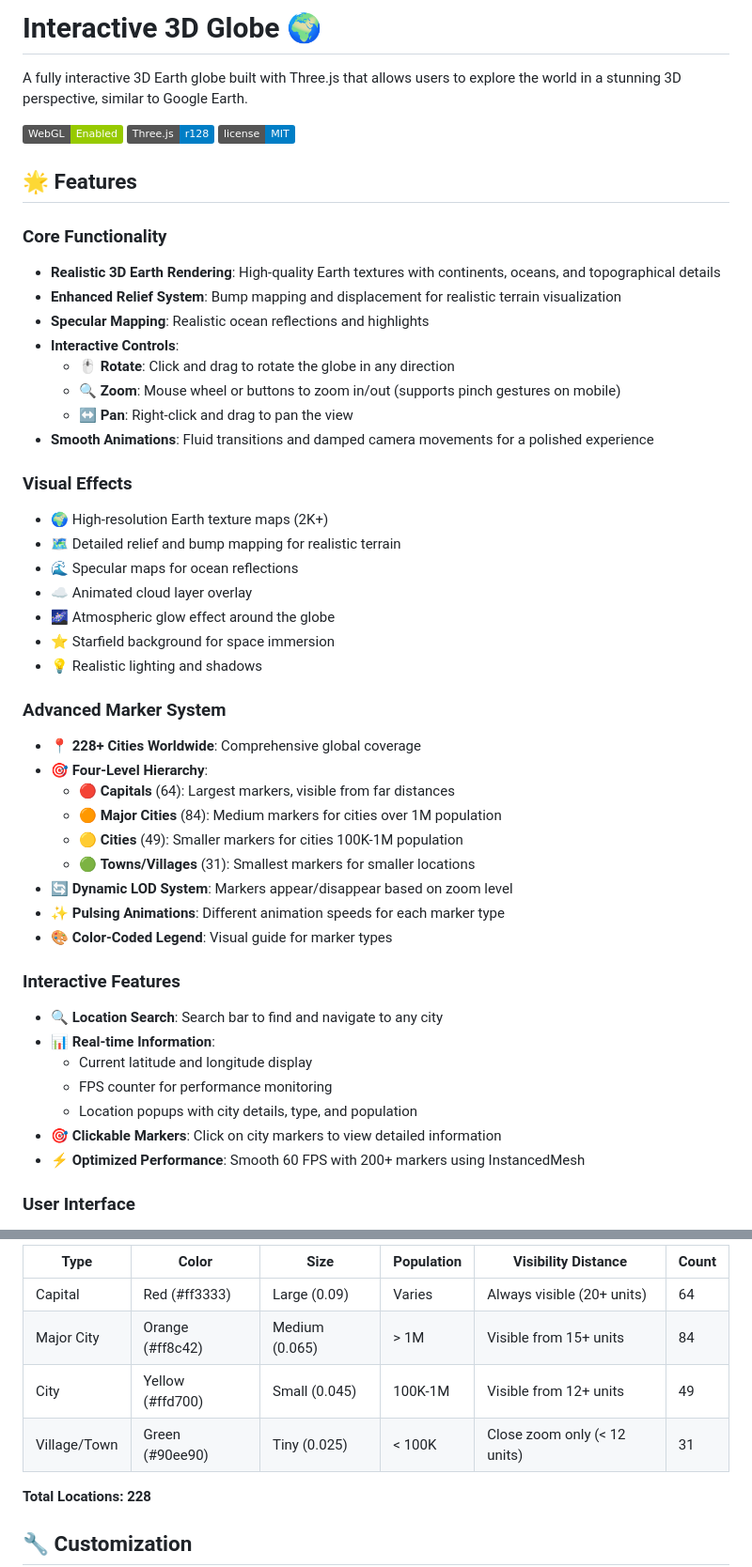
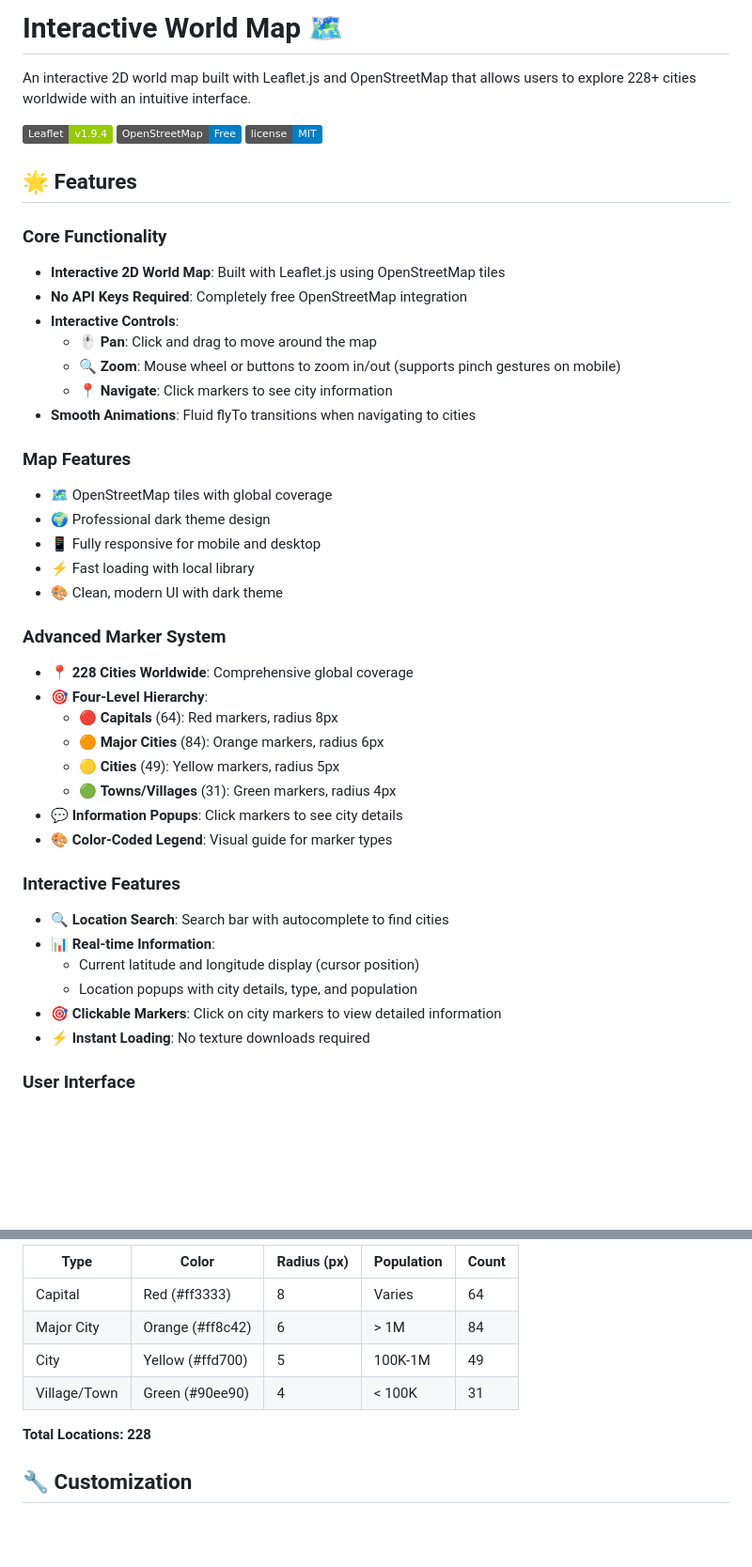
Before and after one commit to tabwwwq/3d-globus-news-cite, a Markdown page: README.md, 2 parts joined by grey strips. Shown at 94% size. Drawn GitHub-style; badges without logos; blank space fills up the shorter version.

```diff
--- a/README.md
+++ b/README.md
@@ -1,51 +1,46 @@
-# Interactive 3D Globe 🌍
+# Interactive World Map 🗺️
 
-A fully interactive 3D Earth globe built with Three.js that allows users to explore the world in a stunning 3D perspective, similar to Google Earth.
+An interactive 2D world map built with Leaflet.js and OpenStreetMap that allows users to explore 228+ cities worldwide with an intuitive interface.
 
-![Interactive 3D Globe](https://img.shields.io/badge/WebGL-Enabled-green)
-![Three.js](https://img.shields.io/badge/Three.js-r128-blue)
+![Leaflet](https://img.shields.io/badge/Leaflet-v1.9.4-green)
+![OpenStreetMap](https://img.shields.io/badge/OpenStreetMap-Free-blue)
 ![License](https://img.shields.io/badge/license-MIT-blue)
 
 ## 🌟 Features
 
 ### Core Functionality
-- **Realistic 3D Earth Rendering**: High-quality Earth textures with continents, oceans, and topographical details
-- **Enhanced Relief System**: Bump mapping and displacement for realistic terrain visualization
-- **Specular Mapping**: Realistic ocean reflections and highlights
+- **Interactive 2D World Map**: Built with Leaflet.js using OpenStreetMap tiles
+- **No API Keys Required**: Completely free OpenStreetMap integration
 - **Interactive Controls**:
-  - 🖱️ **Rotate**: Click and drag to rotate the globe in any direction
+  - 🖱️ **Pan**: Click and drag to move around the map
   - 🔍 **Zoom**: Mouse wheel or buttons to zoom in/out (supports pinch gestures on mobile)
-  - ↔️ **Pan**: Right-click and drag to pan the view
-- **Smooth Animations**: Fluid transitions and damped camera movements for a polished experience
+  - 📍 **Navigate**: Click markers to see city information
+- **Smooth Animations**: Fluid flyTo transitions when navigating to cities
 
-### Visual Effects
-- 🌍 High-resolution Earth texture maps (2K+)
-- 🗺️ Detailed relief and bump mapping for realistic terrain
-- 🌊 Specular maps for ocean reflections
-- ☁️ Animated cloud layer overlay
-- 🌌 Atmospheric glow effect around the globe
-- ⭐ Starfield background for space immersion
-- 💡 Realistic lighting and shadows
+### Map Features
+- 🗺️ OpenStreetMap tiles with global coverage
+- 🌍 Professional dark theme design
+- 📱 Fully responsive for mobile and desktop
+- ⚡ Fast loading with local library
+- 🎨 Clean, modern UI with dark theme
 
 ### Advanced Marker System
-- 📍 **228+ Cities Worldwide**: Comprehensive global coverage
+- 📍 **228 Cities Worldwide**: Comprehensive global coverage
 - 🎯 **Four-Level Hierarchy**:
-  - 🔴 **Capitals** (64): Largest markers, visible from far distances
-  - 🟠 **Major Cities** (84): Medium markers for cities over 1M population
-  - 🟡 **Cities** (49): Smaller markers for cities 100K-1M population
-  - 🟢 **Towns/Villages** (31): Smallest markers for smaller locations
-- 🔄 **Dynamic LOD System**: Markers appear/disappear based on zoom level
-- ✨ **Pulsing Animations**: Different animation speeds for each marker type
+  - 🔴 **Capitals** (64): Red markers, radius 8px
+  - 🟠 **Major Cities** (84): Orange markers, radius 6px
+  - 🟡 **Cities** (49): Yellow markers, radius 5px
+  - 🟢 **Towns/Villages** (31): Green markers, radius 4px
+- 💬 **Information Popups**: Click markers to see city details
 - 🎨 **Color-Coded Legend**: Visual guide for marker types
 
 ### Interactive Features
-- 🔍 **Location Search**: Search bar to find and navigate to any city
+- 🔍 **Location Search**: Search bar with autocomplete to find cities
 - 📊 **Real-time Information**:
-  - Current latitude and longitude display
-  - FPS counter for performance monitoring
+  - Current latitude and longitude display (cursor position)
   - Location popups with city details, type, and population
 - 🎯 **Clickable Markers**: Click on city markers to view detailed information
-- ⚡ **Optimized Performance**: Smooth 60 FPS with 200+ markers using InstancedMesh
+- ⚡ **Instant Loading**: No texture downloads required
 
 ### User Interface
 - Clean, modern dark-themed UI
@@ -170,10 +158,10 @@ The application uses a sophisticated four-level marker system:
 
-| Type | Color | Size | Population | Visibility Distance | Count |
-|------|-------|------|-----------|---------------------|-------|
-| Capital | Red (#ff3333) | Large (0.09) | Varies | Always visible (20+ units) | 64 |
-| Major City | Orange (#ff8c42) | Medium (0.065) | > 1M | Visible from 15+ units | 84 |
-| City | Yellow (#ffd700) | Small (0.045) | 100K-1M | Visible from 12+ units | 49 |
-| Village/Town | Green (#90ee90) | Tiny (0.025) | < 100K | Close zoom only (< 12 units) | 31 |
+| Type | Color | Radius (px) | Population | Count |
+|------|-------|------------|-----------|-------|
+| Capital | Red (#ff3333) | 8 | Varies | 64 |
+| Major City | Orange (#ff8c42) | 6 | > 1M | 84 |
+| City | Yellow (#ffd700) | 5 | 100K-1M | 49 |
+| Village/Town | Green (#90ee90) | 4 | < 100K | 31 |
 
 **Total Locations: 228**
 
```
Also changed, not shown: other parts of README.md (+66 -79 lines).
